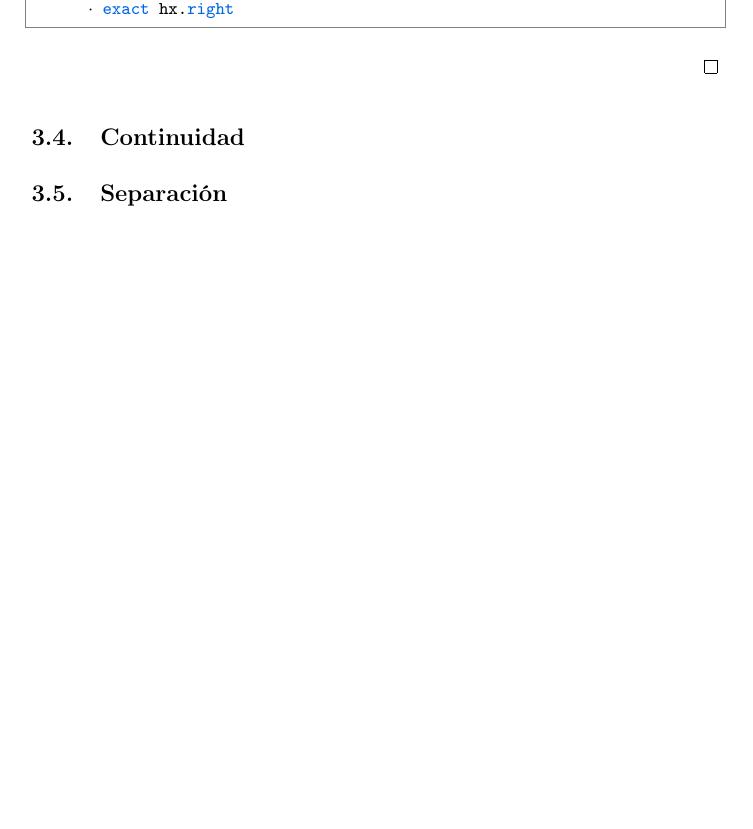
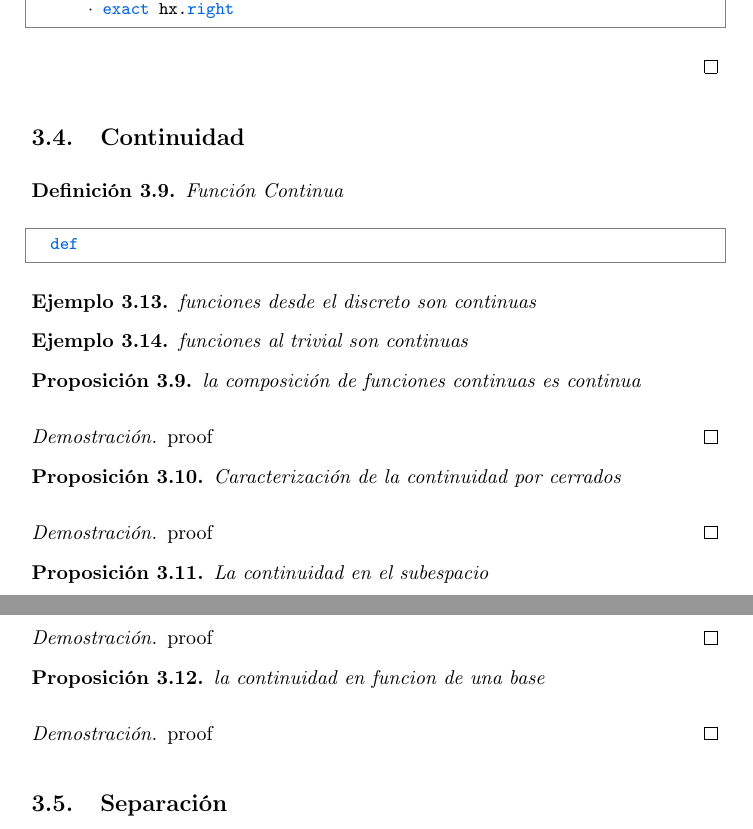
Before and after one commit to pepamontero/tfg-topologia-lean4, a LaTeX document (Memoria/main.tex, which reads Memoria/espacios.tex): part of page 46 of 56 before the commit and two parts of pages 46 and 47 of 57 after it, the two joined at a grey line, cut so that both start at the same text, the shorter picture padded with empty space. Compiled offline with pdfLaTeX.

Commit message:
esquema del apartado de continuidad

```diff
--- a/Memoria/espacios.tex
+++ b/Memoria/espacios.tex
@@ -816,6 +816,55 @@ En Lean, para poder utilizar esta definición, tenemos que demostrar que este co
 
 \subsection{Continuidad}
 
+\begin{definition}
+  Función Continua
+\end{definition}
+
+\begin{lstlisting}
+  def
+\end{lstlisting}
+
+\begin{example}
+  funciones desde el discreto son continuas
+\end{example}
+
+\begin{example}
+  funciones al trivial son continuas
+\end{example}
+
+\begin{proposition}
+  la composición de funciones continuas es continua
+\end{proposition}
+
+\begin{proof}
+  proof
+\end{proof}
+
+\begin{proposition}
+  Caracterización de la continuidad por cerrados
+\end{proposition}
+
+\begin{proof}
+  proof
+\end{proof}
+
+\begin{proposition}
+  La continuidad en el subespacio
+\end{proposition}
+
+\begin{proof}
+  proof
+\end{proof}
+
+\begin{proposition}
+  la continuidad en funcion de una base
+\end{proposition}
+
+\begin{proof}
+  proof
+\end{proof}
+
+
 
 
 
```
Also changed, not shown: 2 other files.
